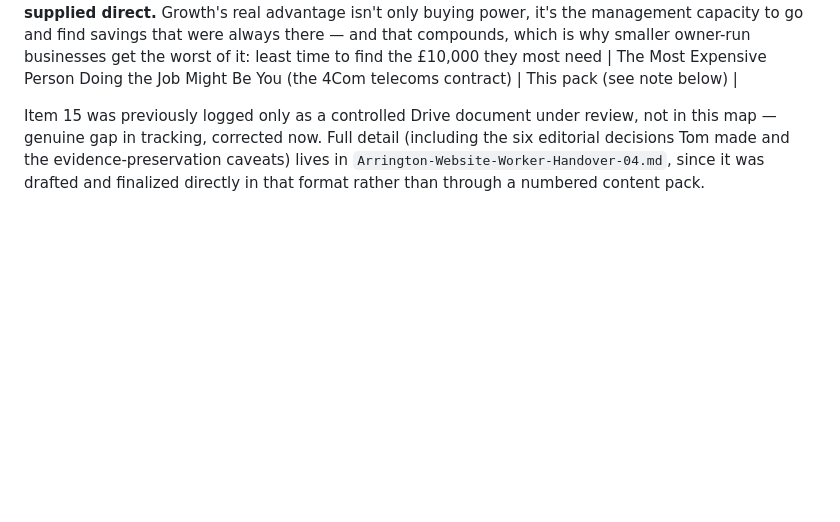
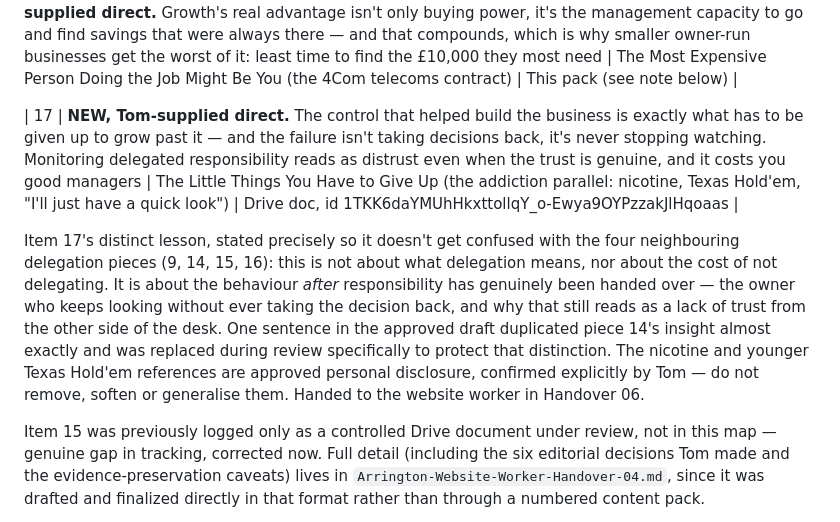
Before and after one commit to Arrington-Consultancy/world-student-advisors, a Markdown page: Arrington-Master-Lesson-Map.md, the part around the change. Drawn GitHub-style; blank space fills up the shorter version.

```diff
--- a/Arrington-Master-Lesson-Map.md
+++ b/Arrington-Master-Lesson-Map.md
@@ -34,6 +34,10 @@ Items 13 and 14 are deliberate companion pieces, confirmed by Tom, and should be
 
 | 15 | Two operators, two nearly identical accidents, two completely different outcomes — training people properly matters, but you cannot train for every eventuality, and blaming somebody for a bad judgement call you never equipped them for is bollocks | You Can Train, But You Shouldn't Blame | Controlled Drive document, reviewed and revised this session, see Handover 04 |
 | 16 | **NEW, Tom-supplied direct.** Growth's real advantage isn't only buying power, it's the management capacity to go and find savings that were always there — and that compounds, which is why smaller owner-run businesses get the worst of it: least time to find the £10,000 they most need | The Most Expensive Person Doing the Job Might Be You (the 4Com telecoms contract) | This pack (see note below) |
+
+| 17 | **NEW, Tom-supplied direct.** The control that helped build the business is exactly what has to be given up to grow past it — and the failure isn't taking decisions back, it's never stopping watching. Monitoring delegated responsibility reads as distrust even when the trust is genuine, and it costs you good managers | The Little Things You Have to Give Up (the addiction parallel: nicotine, Texas Hold'em, "I'll just have a quick look") | Drive doc, id 1TKK6daYMUhHkxttollqY_o-Ewya9OYPzzakJlHqoaas |
+
+Item 17's distinct lesson, stated precisely so it doesn't get confused with the four neighbouring delegation pieces (9, 14, 15, 16): this is not about what delegation means, nor about the cost of not delegating. It is about the behaviour *after* responsibility has genuinely been handed over — the owner who keeps looking without ever taking the decision back, and why that still reads as a lack of trust from the other side of the desk. One sentence in the approved draft duplicated piece 14's insight almost exactly and was replaced during review specifically to protect that distinction. The nicotine and younger Texas Hold'em references are approved personal disclosure, confirmed explicitly by Tom — do not remove, soften or generalise them. Handed to the website worker in Handover 06.
 
 Item 15 was previously logged only as a controlled Drive document under review, not in this map — genuine gap in tracking, corrected now. Full detail (including the six editorial decisions Tom made and the evidence-preservation caveats) lives in `Arrington-Website-Worker-Handover-04.md`, since it was drafted and finalized directly in that format rather than through a numbered content pack.
 
```
Also changed, not shown: Arrington-Content-Library-Tracker.md (+5 -1 lines), Arrington-Website-Worker-Handover-06.md (added, +51 -0 lines).
